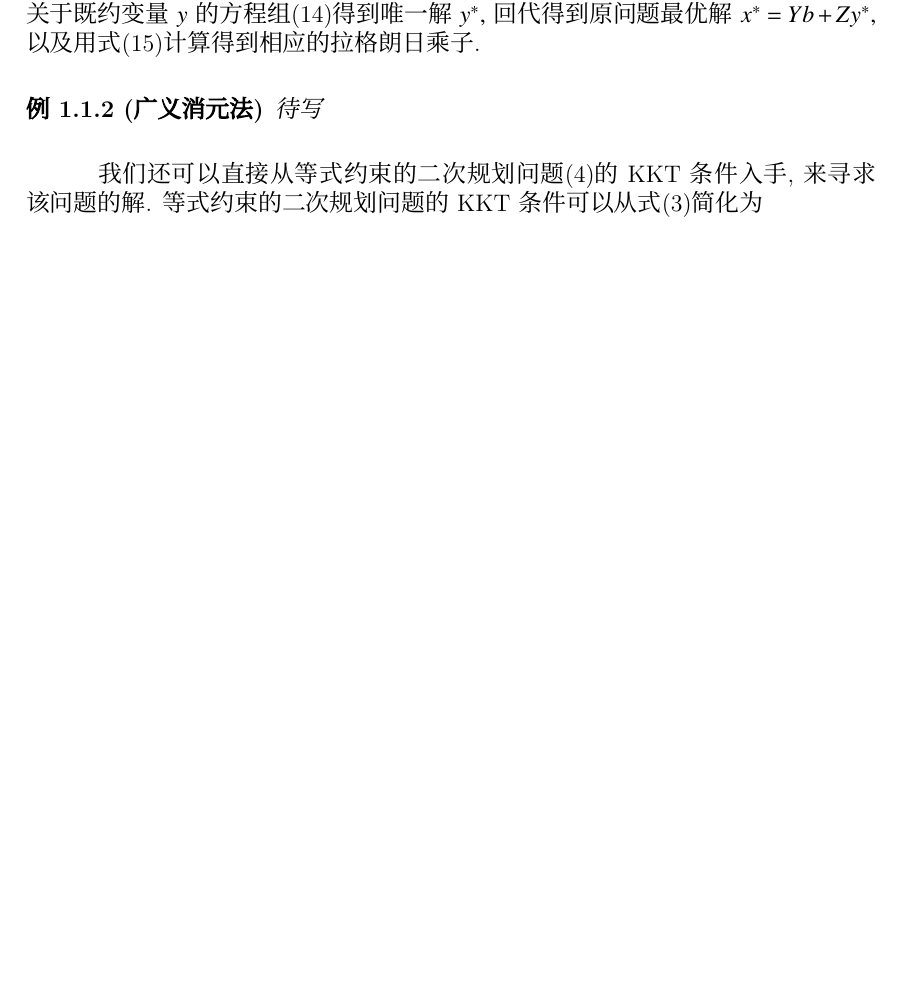
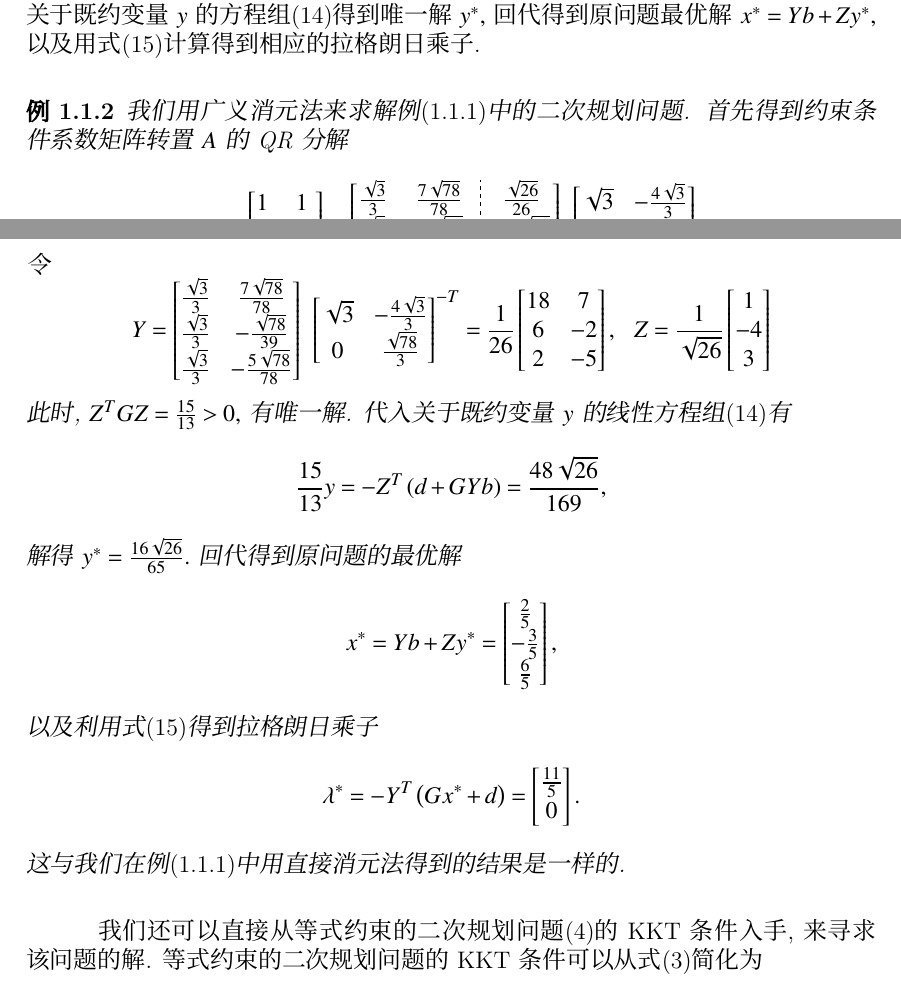
Before and after one commit to wenh06/optim-book, a LaTeX book (chap7.tex): part of page 4 of 5 before the commit and two parts of pages 4 and 5 of 6 after it, the two joined at a grey line, cut so that both start at the same text, the shorter picture padded with empty space. Compiled offline with XeLaTeX.

Commit message:
finish examples in subsection 1

```diff
--- a/chap7.tex
+++ b/chap7.tex
@@ -232,9 +232,29 @@ Y = Q_1 R^{-T}, ~~ Z = Q_2
 \end{equation}
 即可满足\eqref{eq:eq:general-elim-req}中关于矩阵$Y, Z$的要求. 通过解线性方程组$R^T v = b$得到一个特解$v,$ 进而得到\eqref{eq:general-elim-3}中的特解$Y b = Y R^T v = Q_1 v.$ 接下来我们只要按照广义消元法的程序, 解关于既约变量$y$的方程组\eqref{eq:general-elim-y}得到唯一解$y^*,$ 回代得到原问题最优解$x^* = Y b + Z y^*,$ 以及用式\eqref{eq:general-elim-lambda}计算得到相应的拉格朗日乘子.
 
-\begin{eg}[广义消元法]
+\begin{eg}
 \label{eg:7.2.2}
-待写
+我们用广义消元法来求解例\eqref{eg:7.2.1}中的二次规划问题. 首先得到约束条件系数矩阵转置$A$的QR分解
+\begin{equation*}
+A = \begin{bmatrix} 1 & 1 \\ 1 & -2 \\ 1 & -3 \end{bmatrix} = \left[\begin{array}{@{}cc:c@{}} \frac{\sqrt{3}}{3} & \frac{7 \sqrt{78}}{78} & \frac{\sqrt{26}}{26} \\ \frac{\sqrt{3}}{3} & - \frac{\sqrt{78}}{39} & - \frac{2 \sqrt{26}}{13} \\ \frac{\sqrt{3}}{3} & - \frac{5 \sqrt{78}}{78} & \frac{3 \sqrt{26}}{26} \end{array}\right] ~ \left[\begin{array}{@{}cc@{}} \sqrt{3} & - \frac{4 \sqrt{3}}{3} \\ 0 & \frac{\sqrt{78}}{3} \\ \hdashline 0 & 0 \end{array}\right]
+\end{equation*}
+令
+\begin{equation*}
+Y = \left[\begin{matrix} \frac{\sqrt{3}}{3} & \frac{7 \sqrt{78}}{78} \\ \frac{\sqrt{3}}{3} & - \frac{\sqrt{78}}{39} \\ \frac{\sqrt{3}}{3} & - \frac{5 \sqrt{78}}{78} \end{matrix}\right] ~ \left[\begin{matrix} \sqrt{3} & - \frac{4 \sqrt{3}}{3} \\ 0 & \frac{\sqrt{78}}{3} \end{matrix}\right]^{-T} = \frac{1}{26} \left[\begin{matrix} 18 & 7 \\ 6 & -2 \\ 2 & -5 \end{matrix}\right], ~~ Z = \frac{1}{\sqrt{26}} \left[\begin{matrix} 1 \\ -4 \\ 3 \end{matrix}\right]
+\end{equation*}
+此时, $Z^T G Z = \frac{15}{13} > 0,$ 有唯一解. 代入关于既约变量$y$的线性方程组\eqref{eq:general-elim-y}有
+\begin{equation*}
+\frac{15}{13} y = - Z^T \left( d + G Y b \right) = \frac{48 \sqrt{26}}{169},
+\end{equation*}
+解得$y^* = \frac{16 \sqrt{26}}{65}.$ 回代得到原问题的最优解
+\begin{equation*}
+x^* = Y b + Z y^* = \left[\begin{matrix} \frac{2}{5} \\ - \frac{3}{5} \\ \frac{6}{5} \end{matrix}\right],
+\end{equation*}
+以及利用式\eqref{eq:general-elim-lambda}得到拉格朗日乘子
+\begin{equation*}
+\lambda^* = - Y^T \left( Gx^* + d \right) = \left[\begin{matrix} \frac{11}{5} \\ 0 \end{matrix}\right].
+\end{equation*}
+这与我们在例\eqref{eg:7.2.1}中用直接消元法得到的结果是一样的.
 \end{eg}
 
 我们还可以直接从等式约束的二次规划问题\eqref{eq:quadratic-programming-eq-constrained}的KKT条件入手, 来寻求该问题的解. 等式约束的二次规划问题的KKT条件可以从式\eqref{eq:quadratic-programming-kkt}简化为
```
